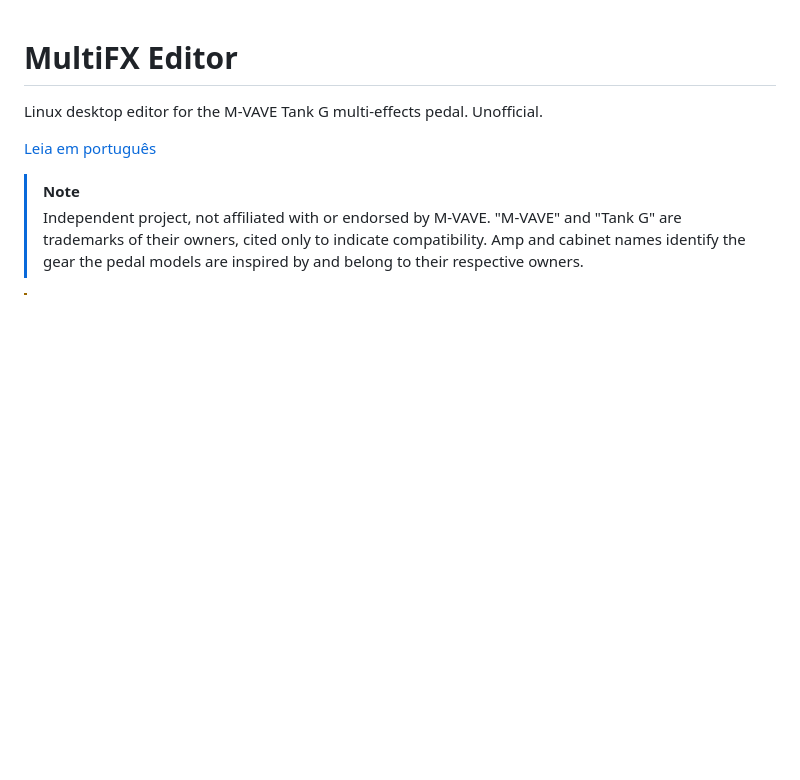
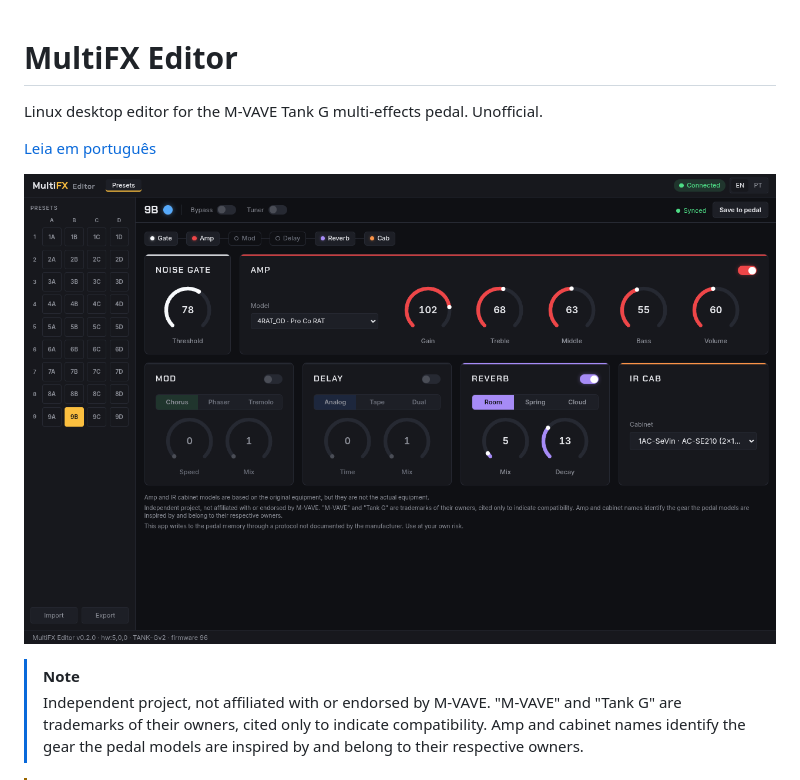
Before and after one commit to rmsramos/multifx-editor, a Markdown page: README.md, the part around the change. GitHub-like rendering; pictures changed too: docs/images/screenshot-en.png (added); blank space fills up the shorter version.

```diff
--- a/README.md
+++ b/README.md
@@ -3,6 +3,8 @@
 Linux desktop editor for the M-VAVE Tank G multi-effects pedal. Unofficial.
 
 [Leia em português](README.pt-BR.md)
+
+![MultiFX Editor connected to the pedal, editing preset 9B](docs/images/screenshot-en.png)
 
 > [!NOTE]
 > Independent project, not affiliated with or endorsed by M-VAVE. "M-VAVE" and "Tank G" are trademarks of their owners, cited only to indicate compatibility. Amp and cabinet names identify the gear the pedal models are inspired by and belong to their respective owners.
```
Also changed, not shown: README.pt-BR.md (+2 -0 lines), docs/images/screenshot-pt-br.png (added).
